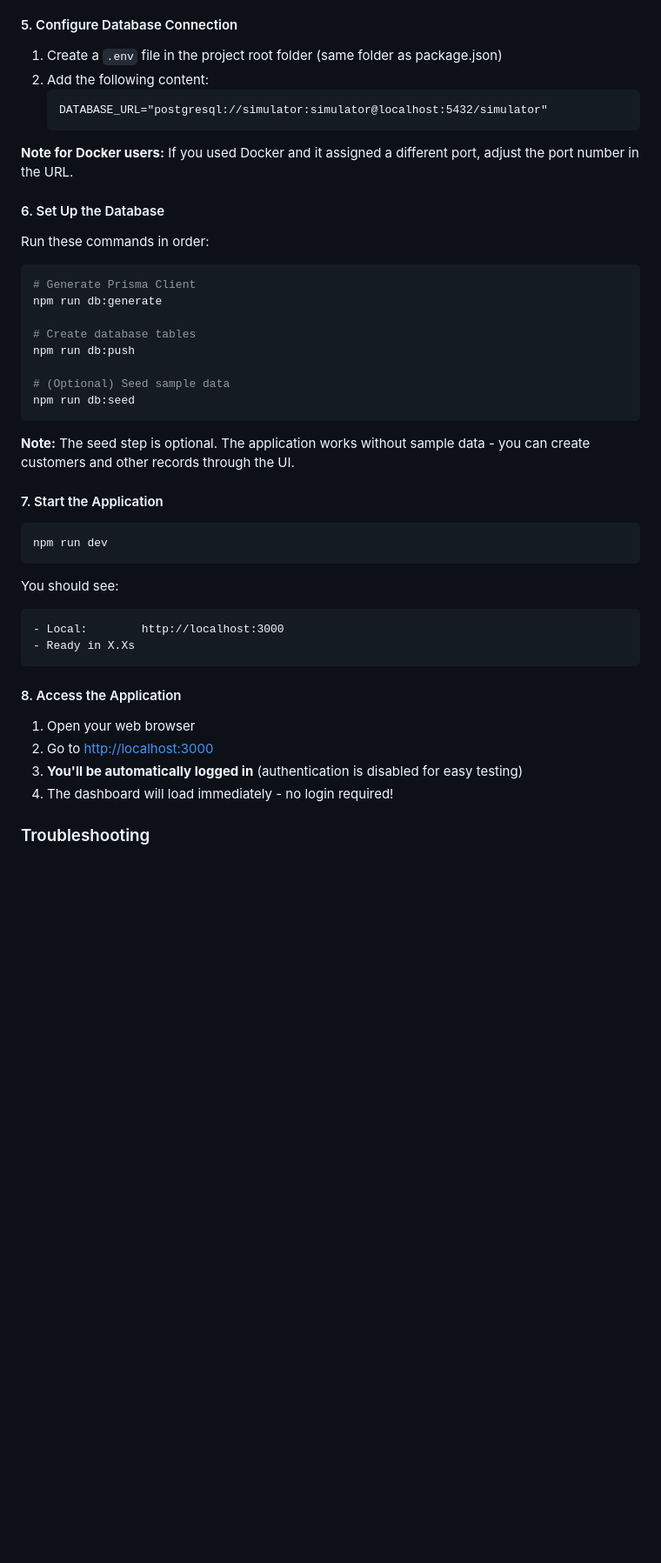
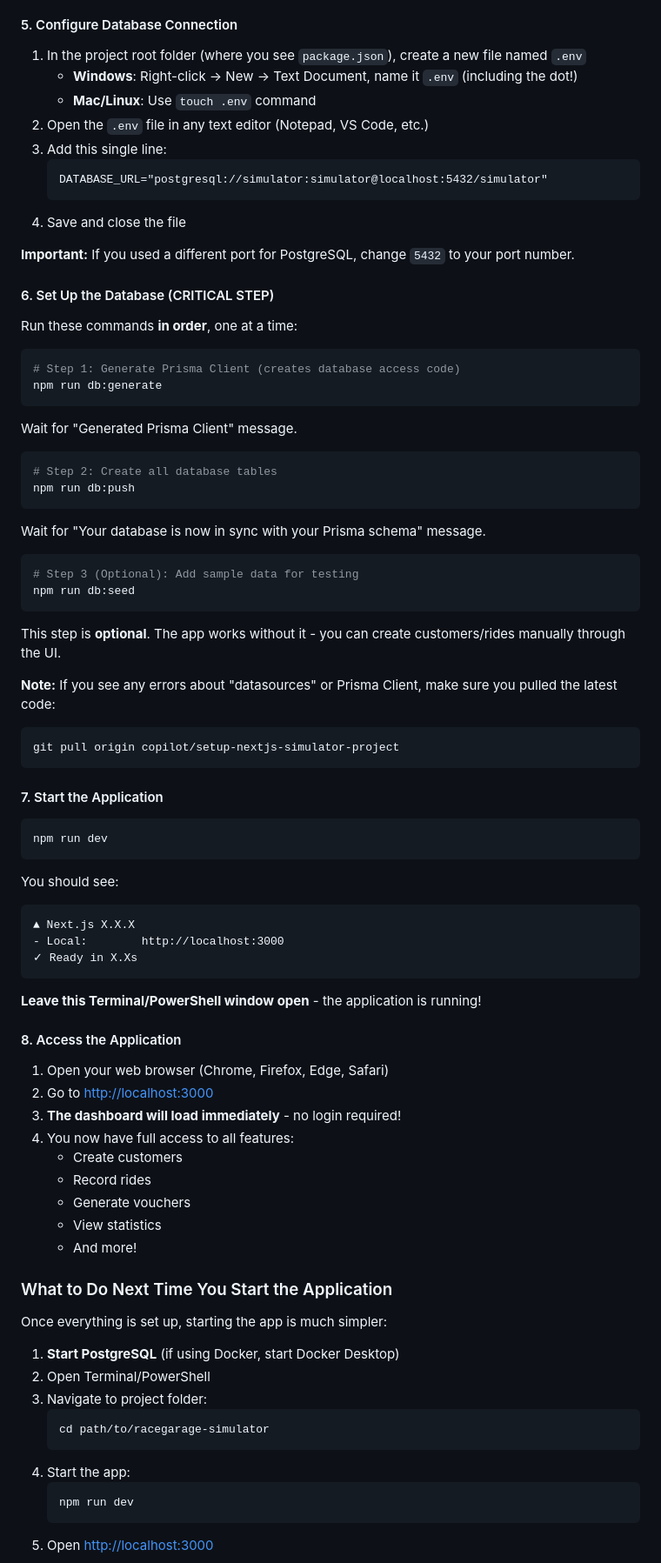
Before and after one commit to kbranislav1410-max/racegarage-simulator, a Markdown page: README.md, the part around one of its changes. Shown at 87% size. Drawn GitHub-style; blank space fills up the shorter version.

````diff
--- a/README.md
+++ b/README.md
@@ -98,30 +113,44 @@ This will download all required packages (may take a few minutes).
 
 #### 5. Configure Database Connection
 
-1. Create a `.env` file in the project root folder (same folder as package.json)
-2. Add the following content:
+1. In the project root folder (where you see `package.json`), create a new file named `.env`
+   - **Windows**: Right-click → New → Text Document, name it `.env` (including the dot!)
+   - **Mac/Linux**: Use `touch .env` command
+2. Open the `.env` file in any text editor (Notepad, VS Code, etc.)
+3. Add this single line:
    ```
    DATABASE_URL="postgresql://simulator:simulator@localhost:5432/simulator"
    ```
+4. Save and close the file
 
-**Note for Docker users:** If you used Docker and it assigned a different port, adjust the port number in the URL.
+**Important:** If you used a different port for PostgreSQL, change `5432` to your port number.
 
-#### 6. Set Up the Database
+#### 6. Set Up the Database (CRITICAL STEP)
 
-Run these commands in order:
+Run these commands **in order**, one at a time:
 
 ```bash
-# Generate Prisma Client
+# Step 1: Generate Prisma Client (creates database access code)
 npm run db:generate
+```
+Wait for "Generated Prisma Client" message.
 
-# Create database tables
+```bash
+# Step 2: Create all database tables
 npm run db:push
+```
+Wait for "Your database is now in sync with your Prisma schema" message.
 
-# (Optional) Seed sample data
+```bash
+# Step 3 (Optional): Add sample data for testing
 npm run db:seed
 ```
+This step is **optional**. The app works without it - you can create customers/rides manually through the UI.
 
-**Note:** The seed step is optional. The application works without sample data - you can create customers and other records through the UI.
+**Note:** If you see any errors about "datasources" or Prisma Client, make sure you pulled the latest code:
+```bash
+git pull origin copilot/setup-nextjs-simulator-project
+```
 
 #### 7. Start the Application
 
@@ -131,15 +160,38 @@ npm run dev
 
 You should see:
 ```
+▲ Next.js X.X.X
 - Local:        http://localhost:3000
-- Ready in X.Xs
+✓ Ready in X.Xs
 ```
+
+**Leave this Terminal/PowerShell window open** - the application is running!
 
 #### 8. Access the Application
 
-1. Open your web browser
+1. Open your web browser (Chrome, Firefox, Edge, Safari)
 2. Go to [http://localhost:3000](http://localhost:3000)
-3. **You'll be automatically logged in** (authentication is disabled for easy testing)
-4. The dashboard will load immediately - no login required!
+3. **The dashboard will load immediately** - no login required!
+4. You now have full access to all features:
+   - Create customers
+   - Record rides
+   - Generate vouchers
+   - View statistics
+   - And more!
 
-### Troubleshooting
+### What to Do Next Time You Start the Application
+
+Once everything is set up, starting the app is much simpler:
+
+1. **Start PostgreSQL** (if using Docker, start Docker Desktop)
+2. Open Terminal/PowerShell
+3. Navigate to project folder:
+   ```bash
+   cd path/to/racegarage-simulator
+   ```
+4. Start the app:
+   ```bash
+   npm run dev
+   ```
+5. Open [http://localhost:3000](http://localhost:3000)
+
````
Also changed, not shown: other parts of README.md (+142 -31 lines).
